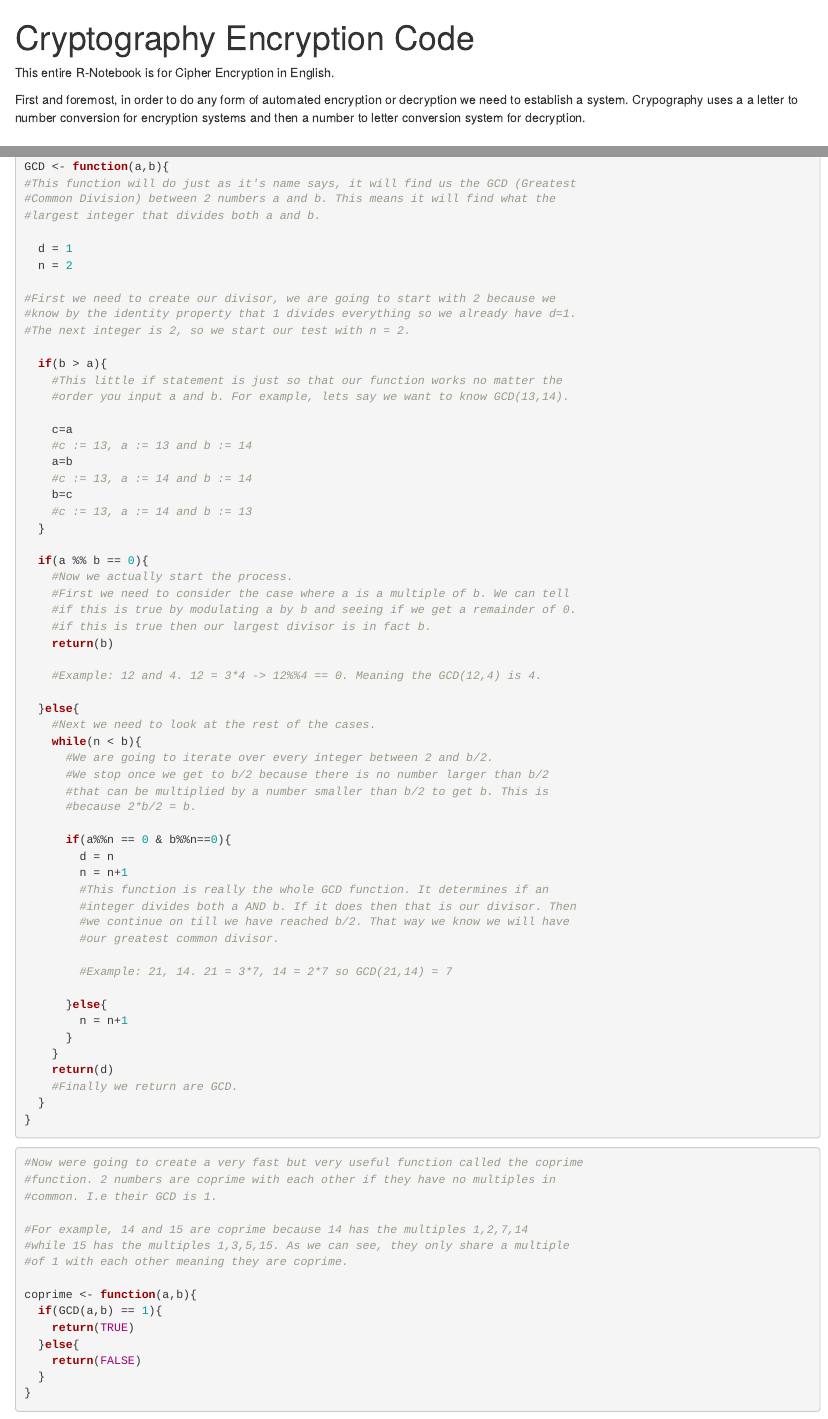
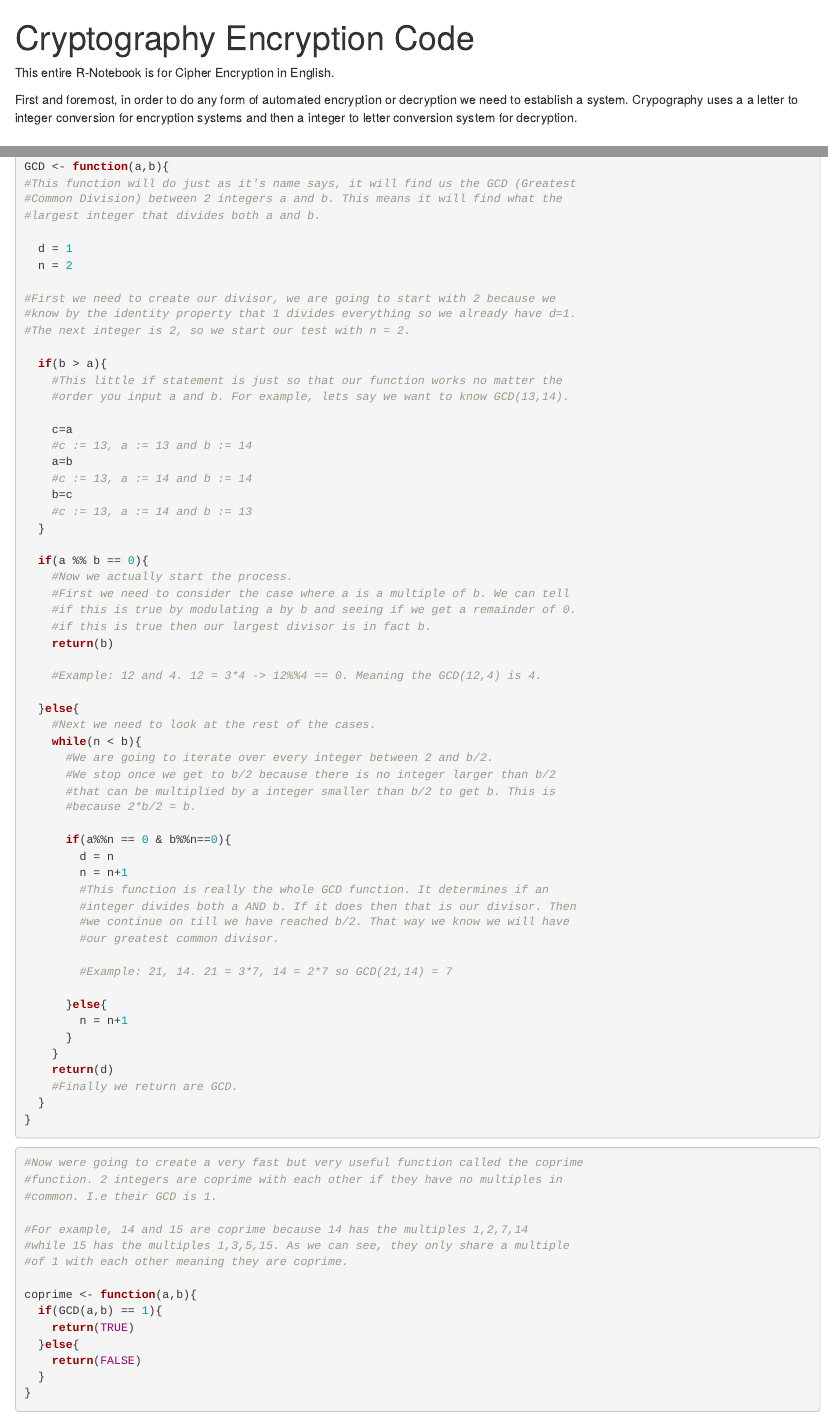
Before and after one commit to MNM7164/Michael-M-Code-Portfolio, an R Markdown document (Cryptography/Encryption_Folder/Encryption_Document_Github.Rmd): the page in a window 1100 px wide, from its top, and a second part further down, joined at a grey line. Rendered offline with R 4.5, knitr and Pandoc, with nearby package versions.

Commit message:
Add files via upload

````diff
--- a/Cryptography/Encryption_Folder/Encryption_Document_Github.Rmd
+++ b/Cryptography/Encryption_Folder/Encryption_Document_Github.Rmd
@@ -6,8 +6,8 @@ output: html_notebook
 This entire R-Notebook is for Cipher Encryption in English.
 
 First and foremost, in order to do any form of automated encryption or decryption
-we need to establish a system. Crypography uses a a letter to number conversion
-for encryption systems and then a number to letter conversion system for decryption.
+we need to establish a system. Crypography uses a a letter to integer conversion
+for encryption systems and then a integer to letter conversion system for decryption.
 
 # Conversion System
 ## Set Up
@@ -136,7 +136,7 @@ that way any function that has a dependency on one of these rules it will alread
 
 GCD <- function(a,b){
 #This function will do just as it's name says, it will find us the GCD (Greatest
-#Common Division) between 2 numbers a and b. This means it will find what the
+#Common Division) between 2 integers a and b. This means it will find what the
 #largest integer that divides both a and b.
 
   d = 1
@@ -171,8 +171,8 @@ GCD <- function(a,b){
     #Next we need to look at the rest of the cases.
     while(n < b){
       #We are going to iterate over every integer between 2 and b/2.
-      #We stop once we get to b/2 because there is no number larger than b/2
-      #that can be multiplied by a number smaller than b/2 to get b. This is
+      #We stop once we get to b/2 because there is no integer larger than b/2
+      #that can be multiplied by a integer smaller than b/2 to get b. This is
       #because 2*b/2 = b.
 
       if(a%%n == 0 & b%%n==0){
@@ -197,7 +197,7 @@ GCD <- function(a,b){
 
 ```{r}
 #Now were going to create a very fast but very useful function called the coprime
-#function. 2 numbers are coprime with each other if they have no multiples in
+#function. 2 integers are coprime with each other if they have no multiples in
 #common. I.e their GCD is 1.
 
 #For example, 14 and 15 are coprime because 14 has the multiples 1,2,7,14
````
Also changed, not shown: Cryptography/Encryption_Folder/Encryption_Document_Github.Rmd (4 more changed lines).
